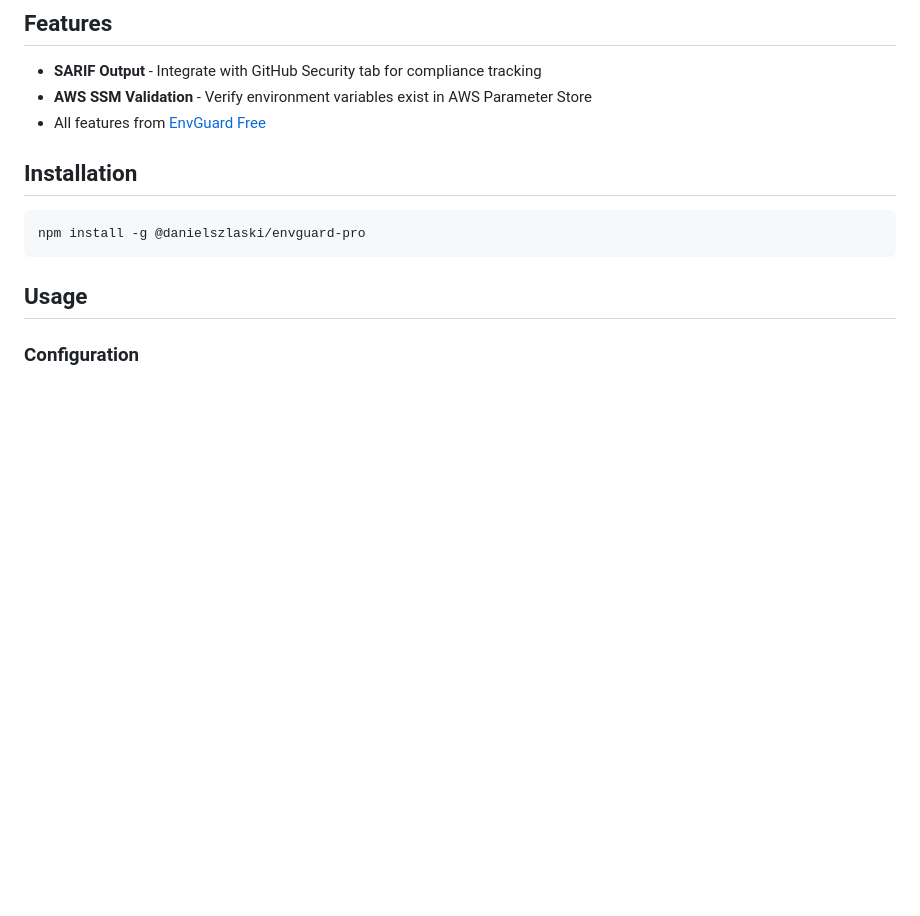
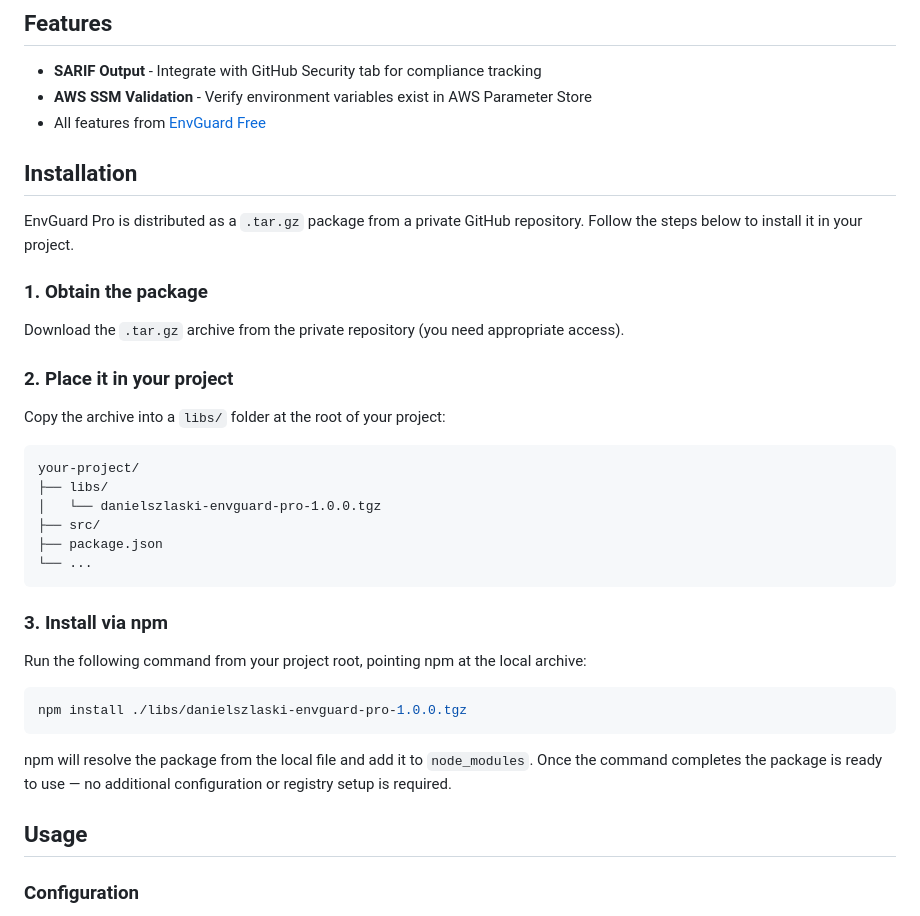
Before and after one commit to szlaskidaniel/envguard-pro-web, a Markdown page: README.md, the part around the change. Drawn GitHub-style; blank space fills up the shorter version.

Commit message:
Add installation instructions for EnvGuard Pro in README.md

````diff
--- a/README.md
+++ b/README.md
@@ -43,11 +43,37 @@ Use the free version when you just need the baseline `.env` scanning workflow, a
 - **AWS SSM Validation** - Verify environment variables exist in AWS Parameter Store
 - All features from [EnvGuard Free](https://github.com/szlaskidaniel/envguard)
 
+
 ## Installation
 
+EnvGuard Pro is distributed as a `.tar.gz` package from a private GitHub repository. Follow the steps below to install it in your project.
+
+### 1. Obtain the package
+
+Download the `.tar.gz` archive from the private repository (you need appropriate access).
+
+### 2. Place it in your project
+
+Copy the archive into a `libs/` folder at the root of your project:
+
+```
+your-project/
+├── libs/
+│   └── danielszlaski-envguard-pro-1.0.0.tgz
+├── src/
+├── package.json
+└── ...
+```
+
+### 3. Install via npm
+
+Run the following command from your project root, pointing npm at the local archive:
+
 ```bash
-npm install -g @danielszlaski/envguard-pro
+npm install ./libs/danielszlaski-envguard-pro-1.0.0.tgz
 ```
+
+npm will resolve the package from the local file and add it to `node_modules`. Once the command completes the package is ready to use — no additional configuration or registry setup is required.
 
 ## Usage
 
````
